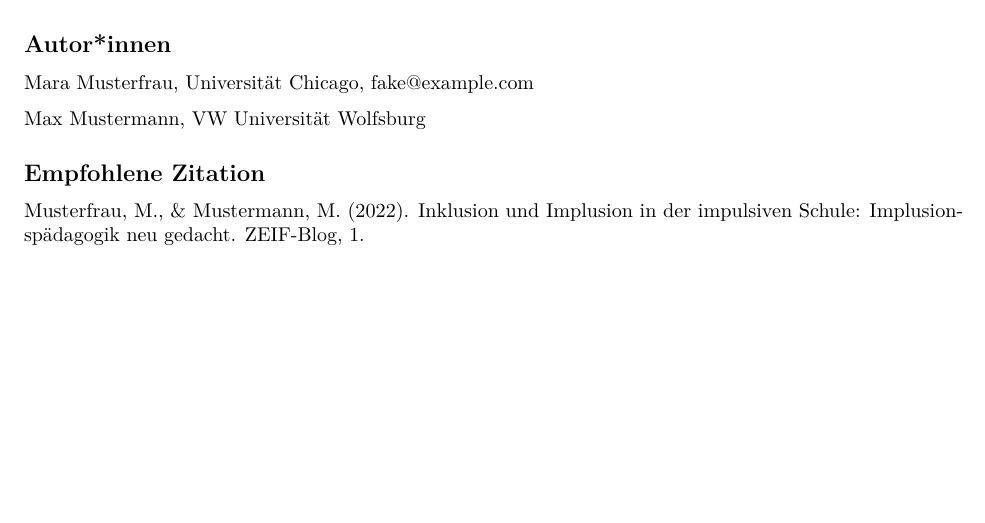
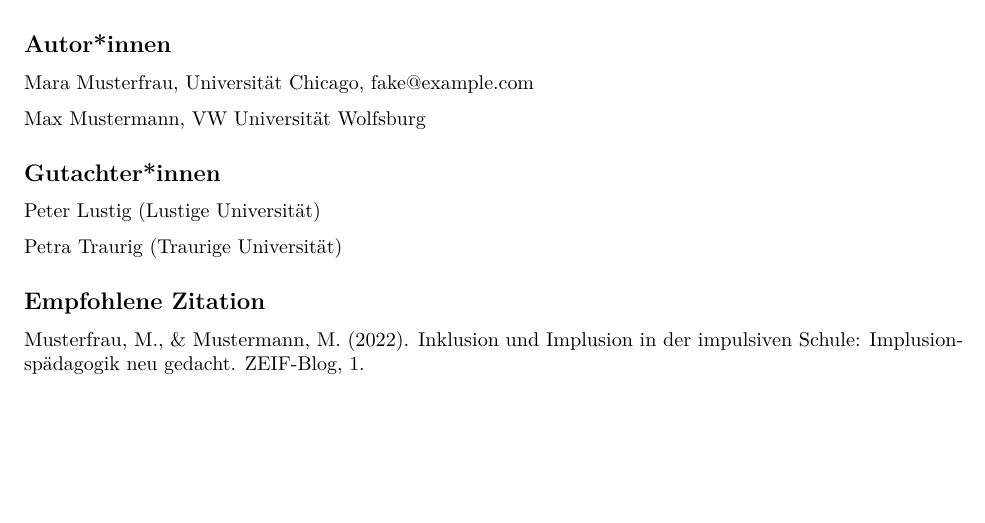
Before and after one commit to PawelKulawiak/zeif-test, an R Markdown document (pdf/2022-01-07-beitrag-2022-1-vorlage.Rmd): part of page 3 of 3, cut so that both start at the same text. Rendered offline with R 4.5, knitr and Pandoc, then LaTeX, with nearby package versions.

Commit message:
vorlagen

```diff
--- a/_config.yml
+++ b/_config.yml
@@ -30,6 +30,7 @@ theme: minima
 
 exclude:
 - pdf/
+- vorlagen/
 
 # Exclude from processing.
 # The following items will not be processed, by default.
--- a/pdf/2022-01-07-beitrag-2022-1-vorlage.Rmd
+++ b/pdf/2022-01-07-beitrag-2022-1-vorlage.Rmd
@@ -55,6 +55,12 @@ Mara Musterfrau, Universität Chicago, <fake@example.com>
 
 Max Mustermann, VW Universität Wolfsburg
 
+## Gutachter\*innen
+
+Peter Lustig (Lustige Universität)
+
+Petra Traurig (Traurige Universität)
+
 ## Empfohlene Zitation
 
 Musterfrau, M., & Mustermann, M. (2022). Inklusion und Implusion in der impulsiven Schule: Implusionspädagogik neu gedacht. ZEIF-Blog, 1.
```
Also changed, not shown: vorlagen/abbildung1.png (added), 2 other files.
